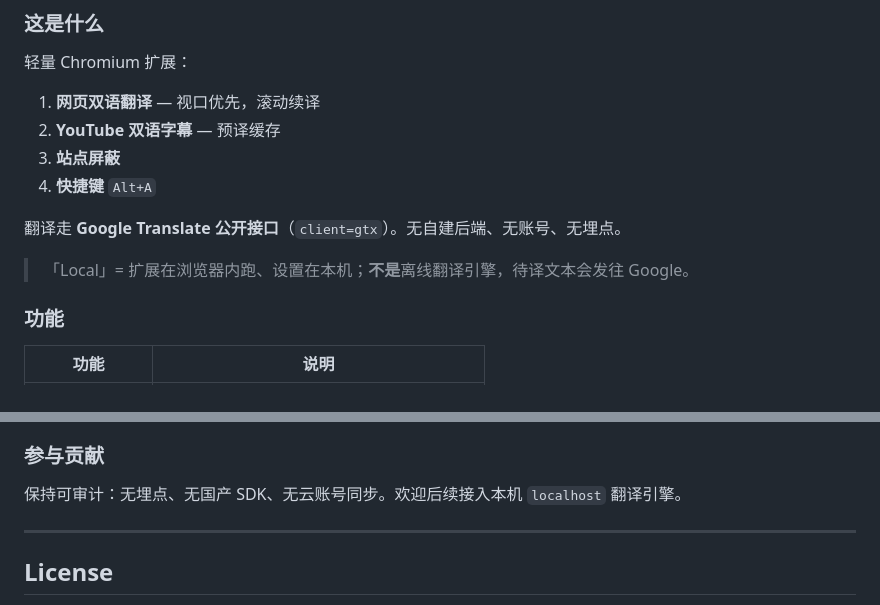
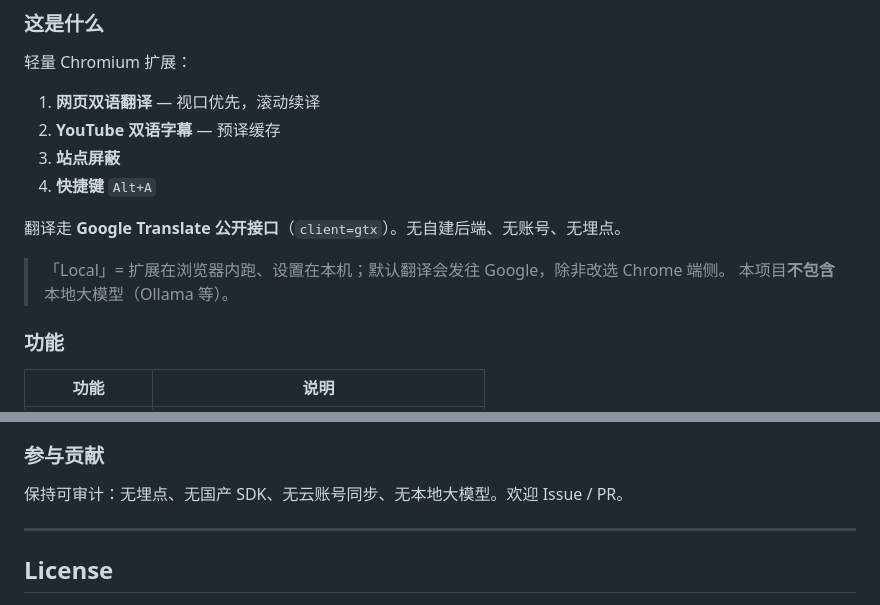
Before and after one commit to xyl369/local-translate, a Markdown page: README.md, 2 parts joined by grey strips. GitHub-like rendering.

Commit message:
docs: clarify default Google vs optional Chrome on-device

```diff
--- a/README.md
+++ b/README.md
@@ -143,7 +143,8 @@ Keep it auditable and light: **no analytics, no China-vendor SDKs, no cloud acco
 
 翻译走 **Google Translate 公开接口**（`client=gtx`）。无自建后端、无账号、无埋点。
 
-> 「Local」= 扩展在浏览器内跑、设置在本机；**不是**离线翻译引擎，待译文本会发往 Google。
+> 「Local」= 扩展在浏览器内跑、设置在本机；默认翻译会发往 Google，除非改选 Chrome 端侧。
+> 本项目**不包含**本地大模型（Ollama 等）。
 
 ### 功能
 
@@ -184,7 +185,7 @@ git clone https://github.com/xyl369/local-translate.git
 
 ### 参与贡献
 
-保持可审计：无埋点、无国产 SDK、无云账号同步。欢迎后续接入本机 `localhost` 翻译引擎。
+保持可审计：无埋点、无国产 SDK、无云账号同步、无本地大模型。欢迎 Issue / PR。
 
 ---
 
```
